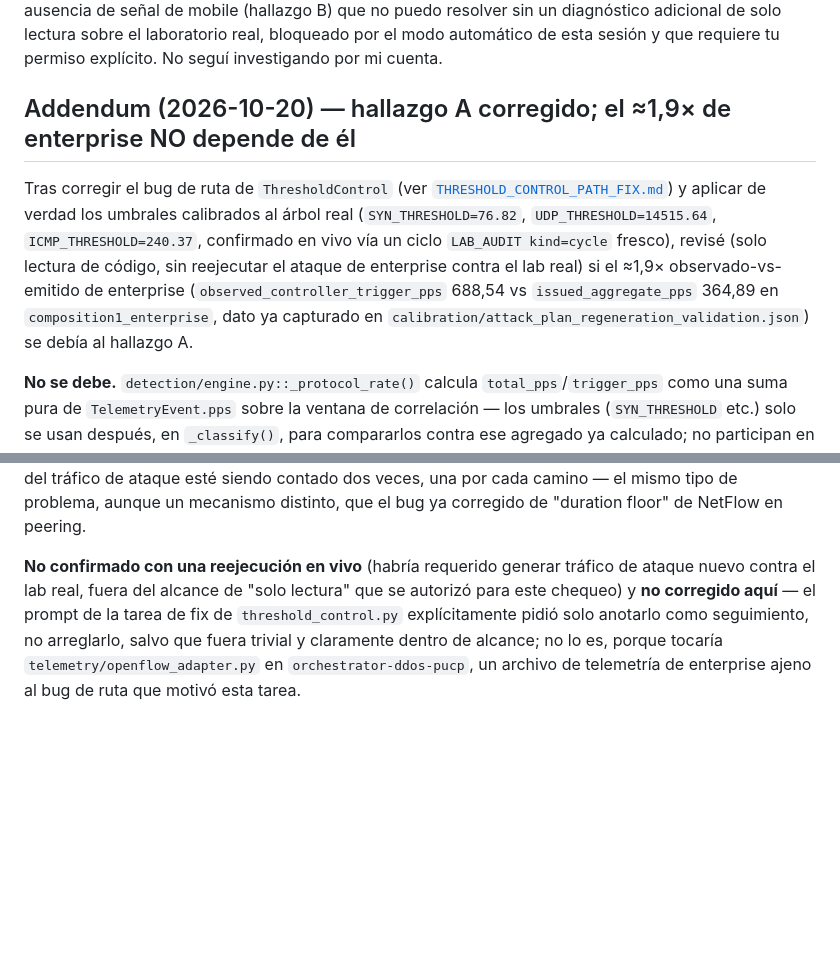
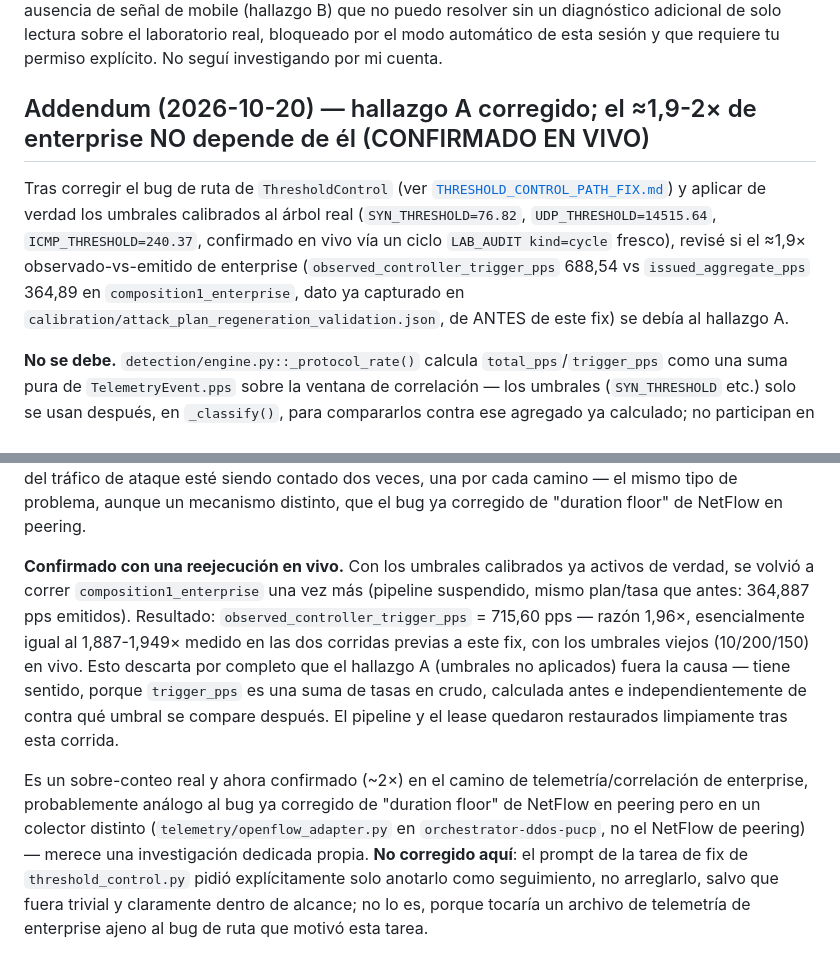
Before and after one commit to jmanu24/traffic-generator-pucp, a Markdown page: docs/ATTACK_PLAN_REGENERATION_VALIDATION.md, 2 parts joined by grey strips. GitHub-like rendering; blank space fills up the shorter version.

```diff
--- a/docs/ATTACK_PLAN_REGENERATION_VALIDATION.md
+++ b/docs/ATTACK_PLAN_REGENERATION_VALIDATION.md
@@ -173,20 +173,18 @@ sin un diagnóstico adicional de solo lectura sobre el laboratorio real,
 bloqueado por el modo automático de esta sesión y que requiere tu
 permiso explícito. No seguí investigando por mi cuenta.
 
-## Addendum (2026-10-20) — hallazgo A corregido; el ≈1,9× de enterprise NO depende de él
+## Addendum (2026-10-20) — hallazgo A corregido; el ≈1,9-2× de enterprise NO depende de él (CONFIRMADO EN VIVO)
 
 Tras corregir el bug de ruta de `ThresholdControl` (ver
 [`THRESHOLD_CONTROL_PATH_FIX.md`](THRESHOLD_CONTROL_PATH_FIX.md)) y
 aplicar de verdad los umbrales calibrados al árbol real
 (`SYN_THRESHOLD=76.82`, `UDP_THRESHOLD=14515.64`,
 `ICMP_THRESHOLD=240.37`, confirmado en vivo vía un ciclo
-`LAB_AUDIT kind=cycle` fresco), revisé (solo lectura de código, sin
-reejecutar el ataque de enterprise contra el lab real) si el ≈1,9×
-observado-vs-emitido de enterprise (`observed_controller_trigger_pps`
-688,54 vs `issued_aggregate_pps` 364,89 en
-`composition1_enterprise`, dato ya capturado en
-`calibration/attack_plan_regeneration_validation.json`) se debía al
-hallazgo A.
+`LAB_AUDIT kind=cycle` fresco), revisé si el ≈1,9× observado-vs-emitido
+de enterprise (`observed_controller_trigger_pps` 688,54 vs
+`issued_aggregate_pps` 364,89 en `composition1_enterprise`, dato ya
+capturado en `calibration/attack_plan_regeneration_validation.json`,
+de ANTES de este fix) se debía al hallazgo A.
 
 **No se debe.** `detection/engine.py::_protocol_rate()` calcula
 `total_pps`/`trigger_pps` como una suma pura de `TelemetryEvent.pps`
@@ -211,11 +209,25 @@ contado dos veces, una por cada camino — el mismo tipo de problema,
 aunque un mecanismo distinto, que el bug ya corregido de "duration
 floor" de NetFlow en peering.
 
-**No confirmado con una reejecución en vivo** (habría requerido generar
-tráfico de ataque nuevo contra el lab real, fuera del alcance de "solo
-lectura" que se autorizó para este chequeo) y **no corregido aquí** —
-el prompt de la tarea de fix de `threshold_control.py` explícitamente
-pidió solo anotarlo como seguimiento, no arreglarlo, salvo que fuera
-trivial y claramente dentro de alcance; no lo es, porque tocaría
-`telemetry/openflow_adapter.py` en `orchestrator-ddos-pucp`, un archivo
-de telemetría de enterprise ajeno al bug de ruta que motivó esta tarea.
+**Confirmado con una reejecución en vivo.** Con los umbrales calibrados
+ya activos de verdad, se volvió a correr `composition1_enterprise` una
+vez más (pipeline suspendido, mismo plan/tasa que antes: 364,887 pps
+emitidos). Resultado: `observed_controller_trigger_pps` = 715,60 pps —
+razón 1,96×, esencialmente igual al 1,887-1,949× medido en las dos
+corridas previas a este fix, con los umbrales viejos (10/200/150) en
+vivo. Esto descarta por completo que el hallazgo A (umbrales no
+aplicados) fuera la causa — tiene sentido, porque `trigger_pps` es una
+suma de tasas en crudo, calculada antes e independientemente de contra
+qué umbral se compare después. El pipeline y el lease quedaron
+restaurados limpiamente tras esta corrida.
+
+Es un sobre-conteo real y ahora confirmado (~2×) en el camino de
+telemetría/correlación de enterprise, probablemente análogo al bug ya
+corregido de "duration floor" de NetFlow en peering pero en un
+colector distinto (`telemetry/openflow_adapter.py` en
+`orchestrator-ddos-pucp`, no el NetFlow de peering) — merece una
+investigación dedicada propia. **No corregido aquí**: el prompt de la
+tarea de fix de `threshold_control.py` pidió explícitamente solo
+anotarlo como seguimiento, no arreglarlo, salvo que fuera trivial y
+claramente dentro de alcance; no lo es, porque tocaría un archivo de
+telemetría de enterprise ajeno al bug de ruta que motivó esta tarea.
```
Also changed, not shown: docs/THRESHOLD_CONTROL_PATH_FIX.md (+48 -5 lines).
